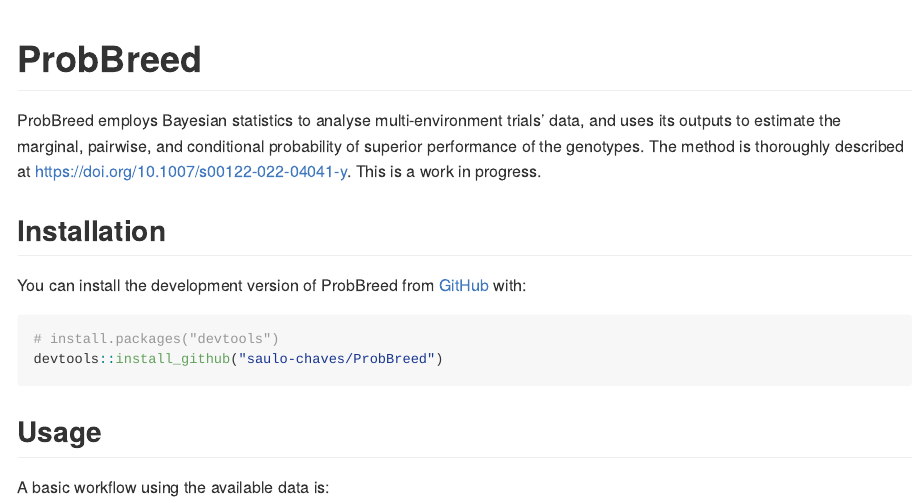
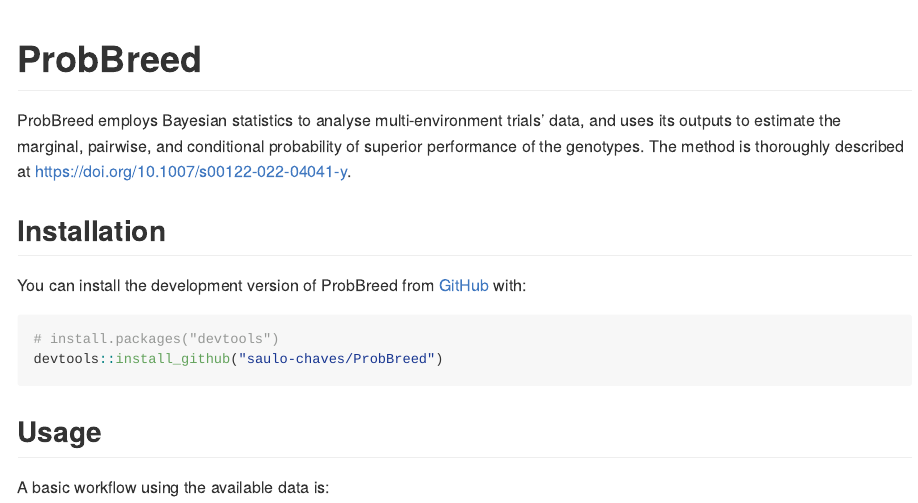
Before and after one commit to saulo-chaves/ProbBreed, an R Markdown document (README.Rmd): the page in a window 1100 px wide, from its top. Rendered offline with R 4.5, knitr and Pandoc, with nearby package versions.

Commit message:
Update README.Rmd

```diff
--- a/README.Rmd
+++ b/README.Rmd
@@ -18,7 +18,7 @@
 <!-- badges: start -->
 <!-- badges: end -->
 
-ProbBreed employs Bayesian statistics to analyse multi-environment trials' data, and uses its outputs to estimate the marginal, pairwise, and conditional probability of superior performance of the genotypes. The method is thoroughly described at https://doi.org/10.1007/s00122-022-04041-y. This is a work in progress.
+ProbBreed employs Bayesian statistics to analyse multi-environment trials' data, and uses its outputs to estimate the marginal, pairwise, and conditional probability of superior performance of the genotypes. The method is thoroughly described at https://doi.org/10.1007/s00122-022-04041-y.
 
 ## Installation
 
```
